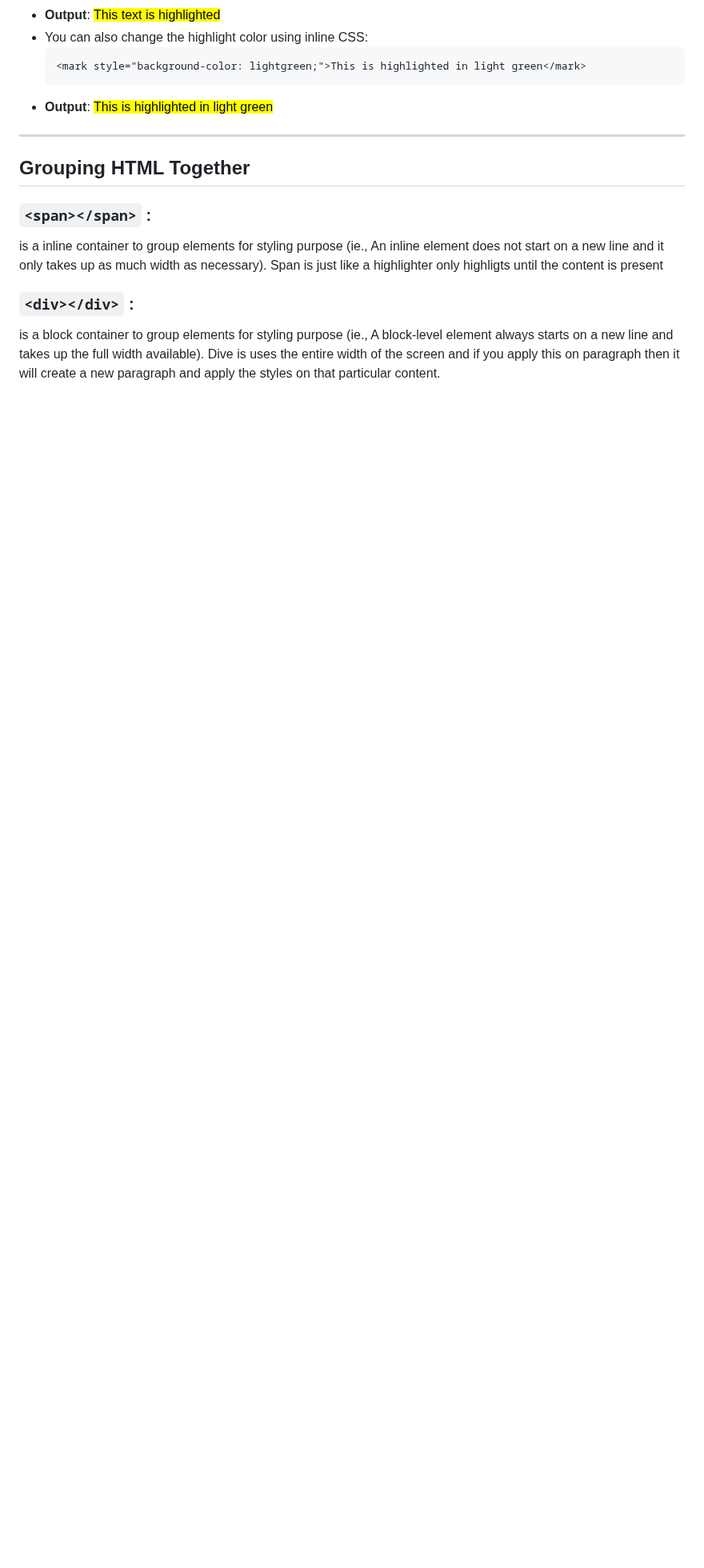
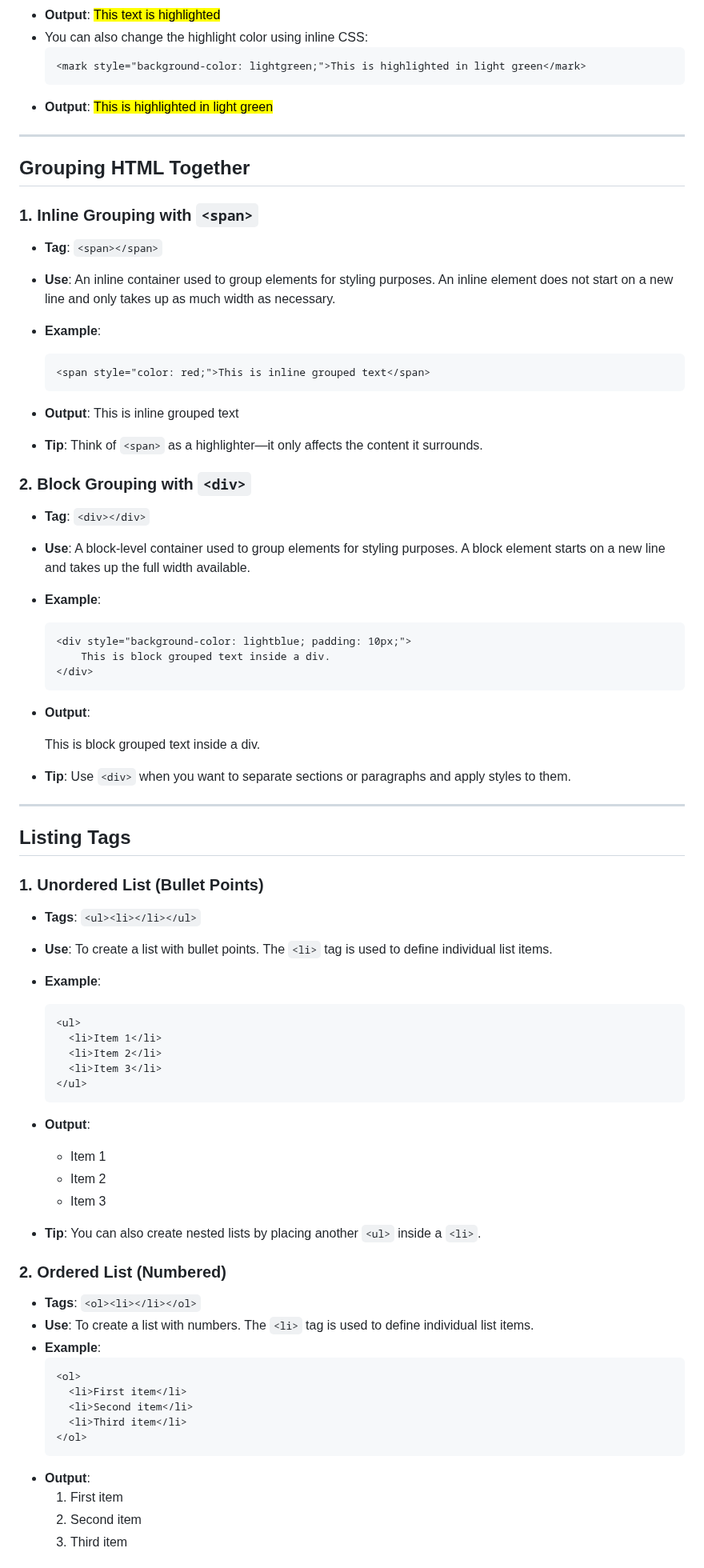
Before and after one commit to Sripo/HTML_CSS, a Markdown page: README.md, the part around one of its changes. Shown at 80% size. GitHub-like rendering; blank space fills up the shorter version.

Commit message:
Update README.md
Adding the <div>, <span> and different List tags

````diff
--- a/README.md
+++ b/README.md
@@ -134,8 +134,68 @@ HTML defines the basic structure of a website, similar to the skeleton of a webp
 ---
 ## Grouping HTML Together
 
-### `<span></span>` :
-is a inline container to group elements for styling purpose (ie., An inline element does not start on a new line and it only takes up as much width as necessary). Span is just like a highlighter only highligts until the content is present
+### 1. **Inline Grouping with `<span>`**
+- **Tag**: `<span></span>`
+- **Use**: An inline container used to group elements for styling purposes. An inline element does not start on a new line and only takes up as much width as necessary.
+- **Example**:
+    ```html
+    <span style="color: red;">This is inline grouped text</span>
+    ```
+- **Output**: <span style="color: red;">This is inline grouped text</span>
 
-### `<div></div>` :
-is a block container to group elements for styling purpose (ie., A block-level element always starts on a new line and takes up the full width available). Dive is uses the entire width of the screen and  if you apply this on paragraph then it will create a new paragraph and apply the styles on that particular content.
+- **Tip**: Think of `<span>` as a highlighter—it only affects the content it surrounds.
+
+### 2. **Block Grouping with `<div>`**
+- **Tag**: `<div></div>`
+- **Use**: A block-level container used to group elements for styling purposes. A block element starts on a new line and takes up the full width available.
+- **Example**:
+    ```html
+    <div style="background-color: lightblue; padding: 10px;">
+        This is block grouped text inside a div.
+    </div>
+    ```
+- **Output**:
+    <div style="background-color: lightblue; padding: 10px;">
+        This is block grouped text inside a div.
+    </div>
+
+- **Tip**: Use `<div>` when you want to separate sections or paragraphs and apply styles to them.
+
+---
+
+## Listing Tags
+
+### 1. **Unordered List (Bullet Points)**
+- **Tags**: `<ul><li></li></ul>`
+- **Use**: To create a list with bullet points. The `<li>` tag is used to define individual list items.
+- **Example**:
+    ```html
+    <ul>
+      <li>Item 1</li>
+      <li>Item 2</li>
+      <li>Item 3</li>
+    </ul>
+    ```
+- **Output**:
+    - Item 1
+    - Item 2
+    - Item 3
+
+- **Tip**: You can also create nested lists by placing another `<ul>` inside a `<li>`.
+
+### 2. **Ordered List (Numbered)**
+- **Tags**: `<ol><li></li></ol>`
+- **Use**: To create a list with numbers. The `<li>` tag is used to define individual list items.
+- **Example**:
+    ```html
+    <ol>
+      <li>First item</li>
+      <li>Second item</li>
+      <li>Third item</li>
+    </ol>
+    ```
+- **Output**:
+    1. First item
+    2. Second item
+    3. Third item
+
````
Also changed, not shown: other parts of README.md (+17 -0 lines).
